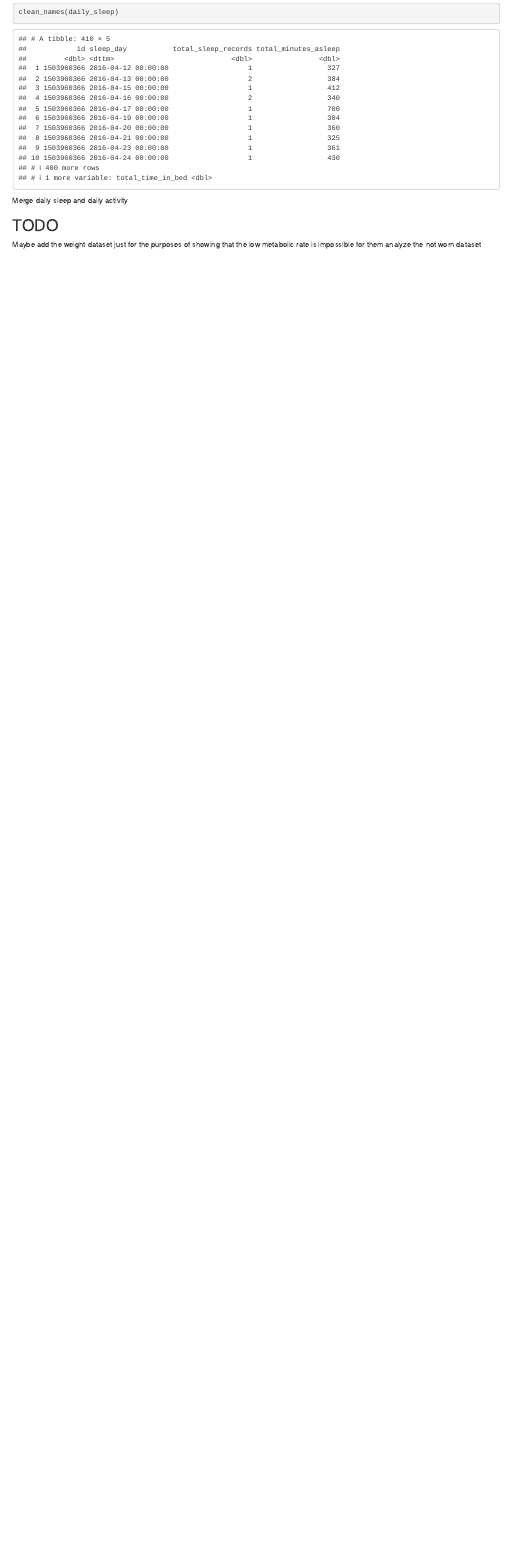
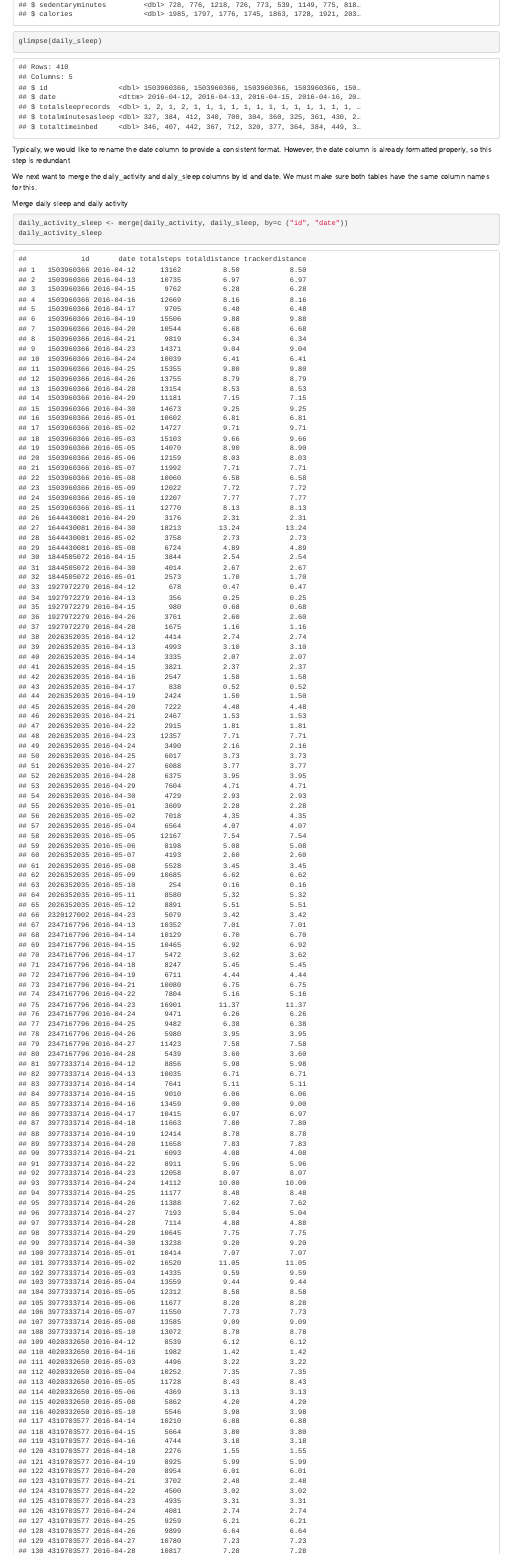
Before and after one commit to ashwinjain/bellabeat-case-study, an R Markdown document (r/Bellabeat Case Study.Rmd): the page in a window 1100 px wide, from 2430 px down before the commit and from 2940 px down after it. Rendered offline with R 4.5, knitr and Pandoc, with nearby package versions; column names are cleaned by a stand-in for the janitor package.

Commit message:
finished cleaning

````diff
--- a/r/Bellabeat Case Study.Rmd
+++ b/r/Bellabeat Case Study.Rmd
@@ -124,6 +129,17 @@ clean_names(daily_sleep)
+glimpse(daily_sleep)
 ```
 
+Typically, we would like to rename the date column to provide a consistent format. However, the date column is already formatted properly, so this step is redundant
+
+We next want to merge the daily_activity and daily_sleep columns by id and date. We must make sure both tables have the same column names for this.
+
+
 Merge daily sleep and daily activity
+```{r merge}
+daily_activity_sleep <- merge(daily_activity, daily_sleep, by=c ("id", "date"))
+daily_activity_sleep
+```
+
 
 
 
````
Also changed, not shown: r/Bellabeat-Case-Study.html, r/Bellabeat Case Study.Rmd (5 more changed lines).
